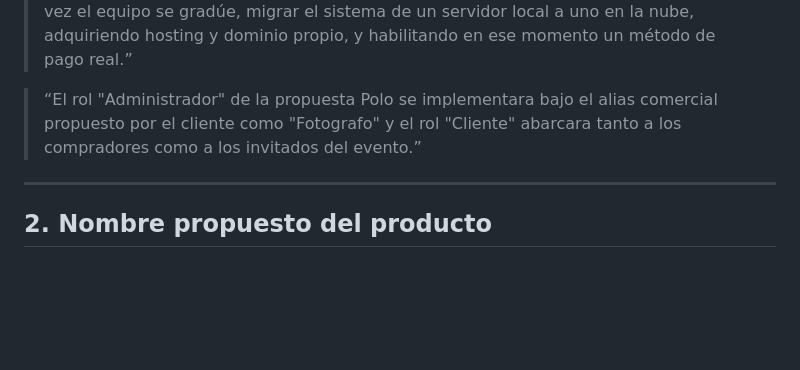
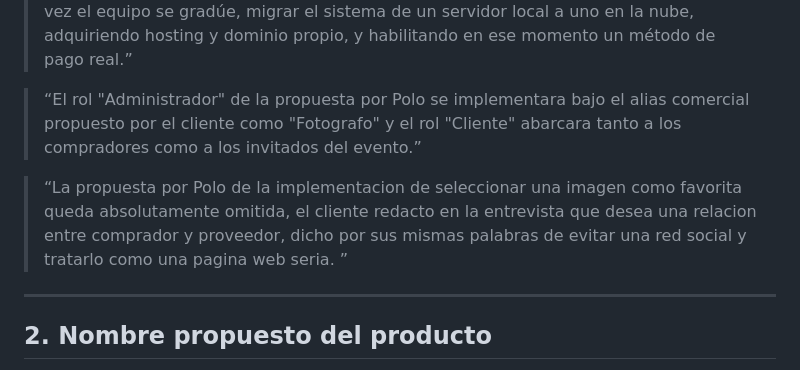
Before and after one commit to NicolasNegretto7/Cipher_Forge, a Markdown page: Gestion-fotografias/docs/proyecto-scrum-fotografia.md, the part around the change. Drawn GitHub-style; blank space fills up the shorter version.

Commit message:
Clarify roles and omit social features in project documentation based on client feedback

```diff
--- a/Gestion-fotografias/docs/proyecto-scrum-fotografia.md
+++ b/Gestion-fotografias/docs/proyecto-scrum-fotografia.md
@@ -15,7 +15,9 @@
 
 > “Restricción institucional (UTU): por tratarse de un equipo de estudiantes menores de edad, no es posible contratar hosting ni procesar pagos reales para este proyecto. Esta restricción es ajena tanto al pedido del cliente como a una decisión técnica del equipo. El sistema correrá en entorno local para esta entrega, y se recomendará al cliente, una vez el equipo se gradúe, migrar el sistema de un servidor local a uno en la nube, adquiriendo hosting y dominio propio, y habilitando en ese momento un método de pago real.”
 
-> “El rol "Administrador" de la propuesta Polo se implementara bajo el alias comercial propuesto por el cliente como "Fotografo" y el rol "Cliente" abarcara tanto a los compradores como a los invitados del evento.”
+> “El rol "Administrador" de la propuesta por Polo se implementara bajo el alias comercial propuesto por el cliente como "Fotografo" y el rol "Cliente" abarcara tanto a los compradores como a los invitados del evento.”
+
+> “La propuesta por Polo de la implementacion de seleccionar una imagen como favorita queda absolutamente omitida, el cliente redacto en la entrevista que desea una relacion entre comprador y proveedor, dicho por sus mismas palabras de evitar una red social y tratarlo como una pagina web seria. ”
 
 ---
 
```
